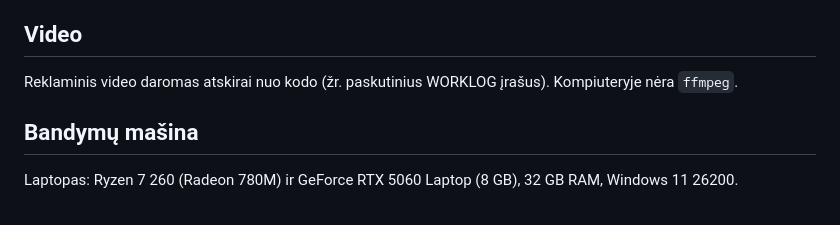
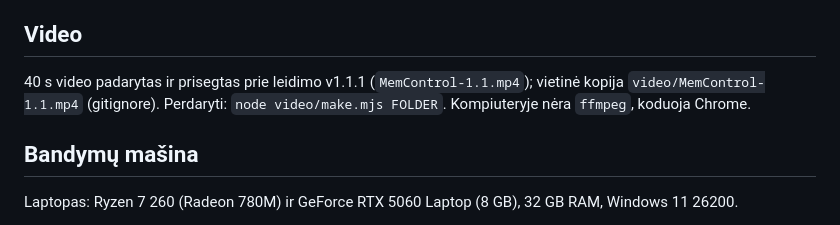
Before and after one commit to MeevraCode/MemControl, a Markdown page: .ledger/STATE.md, the part around the change. GitHub-like rendering.

```diff
--- a/.ledger/STATE.md
+++ b/.ledger/STATE.md
@@ -24,7 +24,8 @@
 - README paveikslus perdaryti po kiekvieno lango pakeitimo: `tests\SmartTest.exe /shots FOLDER demo`.
 
 ## Video
-Reklaminis video daromas atskirai nuo kodo (žr. paskutinius WORKLOG įrašus). Kompiuteryje nėra `ffmpeg`.
+40 s video padarytas ir prisegtas prie leidimo v1.1.1 (`MemControl-1.1.mp4`); vietinė kopija `video/MemControl-1.1.mp4` (gitignore).
+Perdaryti: `node video/make.mjs FOLDER`. Kompiuteryje nėra `ffmpeg`, koduoja Chrome.
 
 ## Bandymų mašina
 Laptopas: Ryzen 7 260 (Radeon 780M) ir GeForce RTX 5060 Laptop (8 GB), 32 GB RAM, Windows 11 26200.
```
Also changed, not shown: .ledger/WORKLOG.md (+1 -0 lines), .ledger/tasks/2026-11-22-006-video.md (added, +26 -0 lines), README.md (+5 -0 lines), docs/video-poster.png (added), 4 other files.
